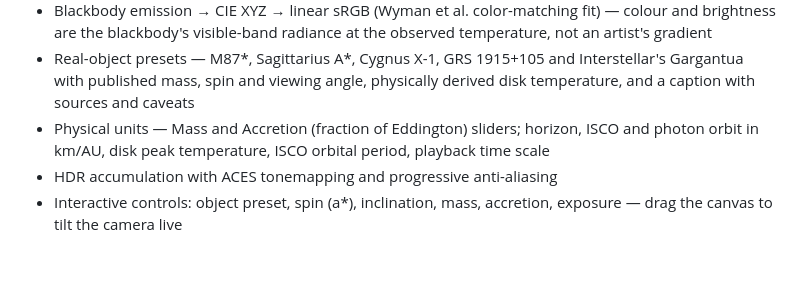
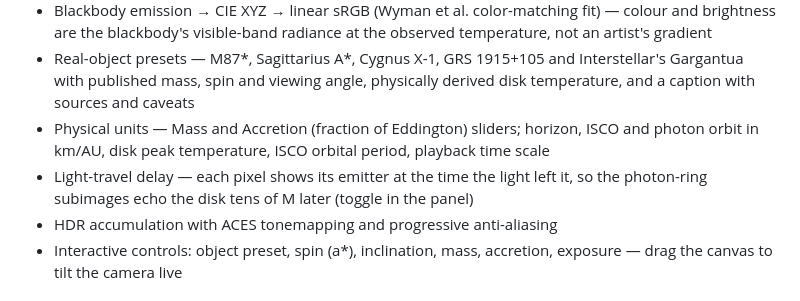
Before and after one commit to samrht/blackhole-sim, a Markdown page: README.md, the part around one of its changes. Rendered like a GitHub page; blank space fills up the shorter version.

Commit message:
Document light-travel delay

```diff
--- a/README.md
+++ b/README.md
@@ -14,6 +14,7 @@ This isn't a stylized visualization — it's a real general-relativistic ray tra
 - Blackbody emission → CIE XYZ → linear sRGB (Wyman et al. color-matching fit) — colour and brightness are the blackbody's visible-band radiance at the observed temperature, not an artist's gradient
 - Real-object presets — M87\*, Sagittarius A\*, Cygnus X-1, GRS 1915+105 and Interstellar's Gargantua with published mass, spin and viewing angle, physically derived disk temperature, and a caption with sources and caveats
 - Physical units — Mass and Accretion (fraction of Eddington) sliders; horizon, ISCO and photon orbit in km/AU, disk peak temperature, ISCO orbital period, playback time scale
+- Light-travel delay — each pixel shows its emitter at the time the light left it, so the photon-ring subimages echo the disk tens of M later (toggle in the panel)
 - HDR accumulation with ACES tonemapping and progressive anti-aliasing
 - Interactive controls: object preset, spin (a*), inclination, mass, accretion, exposure — drag the canvas to tilt the camera live
 
```
Also changed, not shown: other parts of README.md (+5 -1 lines), docs/ROADMAP.md (+1 -1 lines), docs/specs/2026-10-01-light-travel-delay-design.md (+1 -1 lines).
